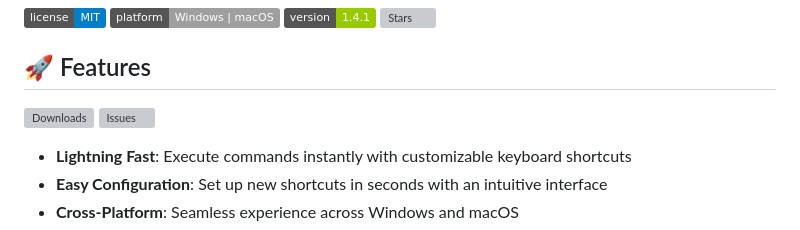
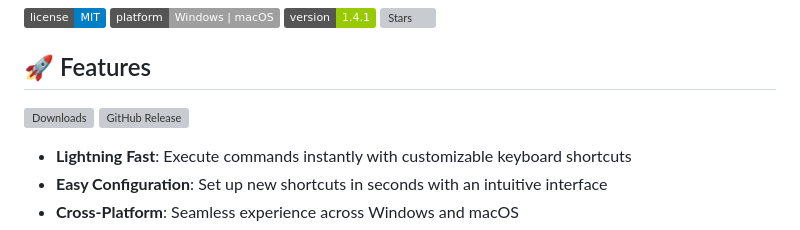
Before and after one commit to MxpleSticks/PowerKey, a Markdown page: README.md, the part around the change. Drawn GitHub-style; badges without logos; grey boxes are pictures that could not be loaded.

```diff
--- a/README.md
+++ b/README.md
@@ -6,7 +6,7 @@ A modern, cross-platform hotkey manager that supercharges your workflow with cus
 
 ## 🚀 Features
 
-![Downloads](https://img.shields.io/github/downloads/MxpleSticks/PowerKey/total.svg)  ![Issues](https://img.shields.io/github/issues/MxpleSticks/PowerKey.svg)
+![Downloads](https://img.shields.io/github/downloads/MxpleSticks/PowerKey/total.svg)  ![GitHub Release](https://img.shields.io/github/v/release/MxpleSticks/PowerKey)
 
 - **Lightning Fast**: Execute commands instantly with customizable keyboard shortcuts
 - **Easy Configuration**: Set up new shortcuts in seconds with an intuitive interface
```
